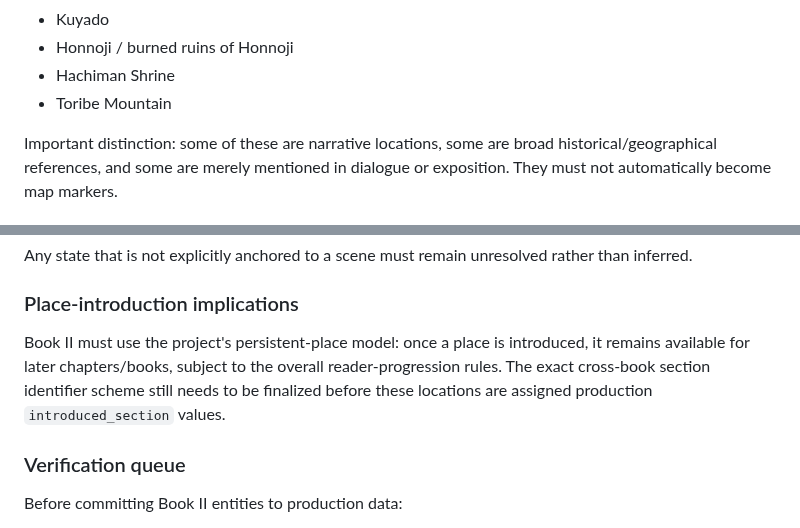
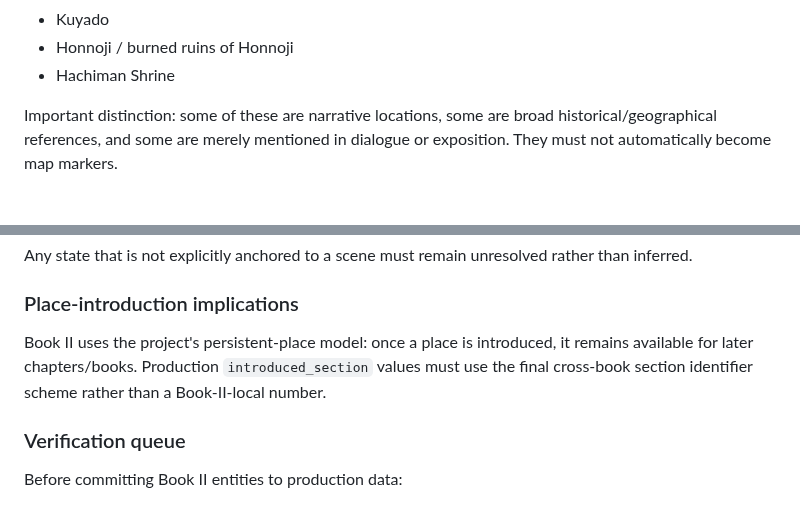
Before and after one commit to Cartaz/MusashiMap, a Markdown page: research/book-ii-water-scrape.md, 2 parts joined by grey strips. Drawn GitHub-style.

```diff
--- a/research/book-ii-water-scrape.md
+++ b/research/book-ii-water-scrape.md
@@ -128,7 +141,6 @@ Only locations explicitly occurring in this chapter are listed here. Geographic
 - Kuyado
 - Honnoji / burned ruins of Honnoji
 - Hachiman Shrine
-- Toribe Mountain
 
 Important distinction: some of these are narrative locations, some are broad historical/geographical references, and some are merely mentioned in dialogue or exposition. They must not automatically become map markers.
 
@@ -167,7 +179,7 @@ Any state that is not explicitly anchored to a scene must remain unresolved rath
 
 ### Place-introduction implications
 
-Book II must use the project's persistent-place model: once a place is introduced, it remains available for later chapters/books, subject to the overall reader-progression rules. The exact cross-book section identifier scheme still needs to be finalized before these locations are assigned production `introduced_section` values.
+Book II uses the project's persistent-place model: once a place is introduced, it remains available for later chapters/books. Production `introduced_section` values must use the final cross-book section identifier scheme rather than a Book-II-local number.
 
 ### Verification queue
 
```
Also changed, not shown: other parts of research/book-ii-water-scrape.md (+21 -8 lines).
